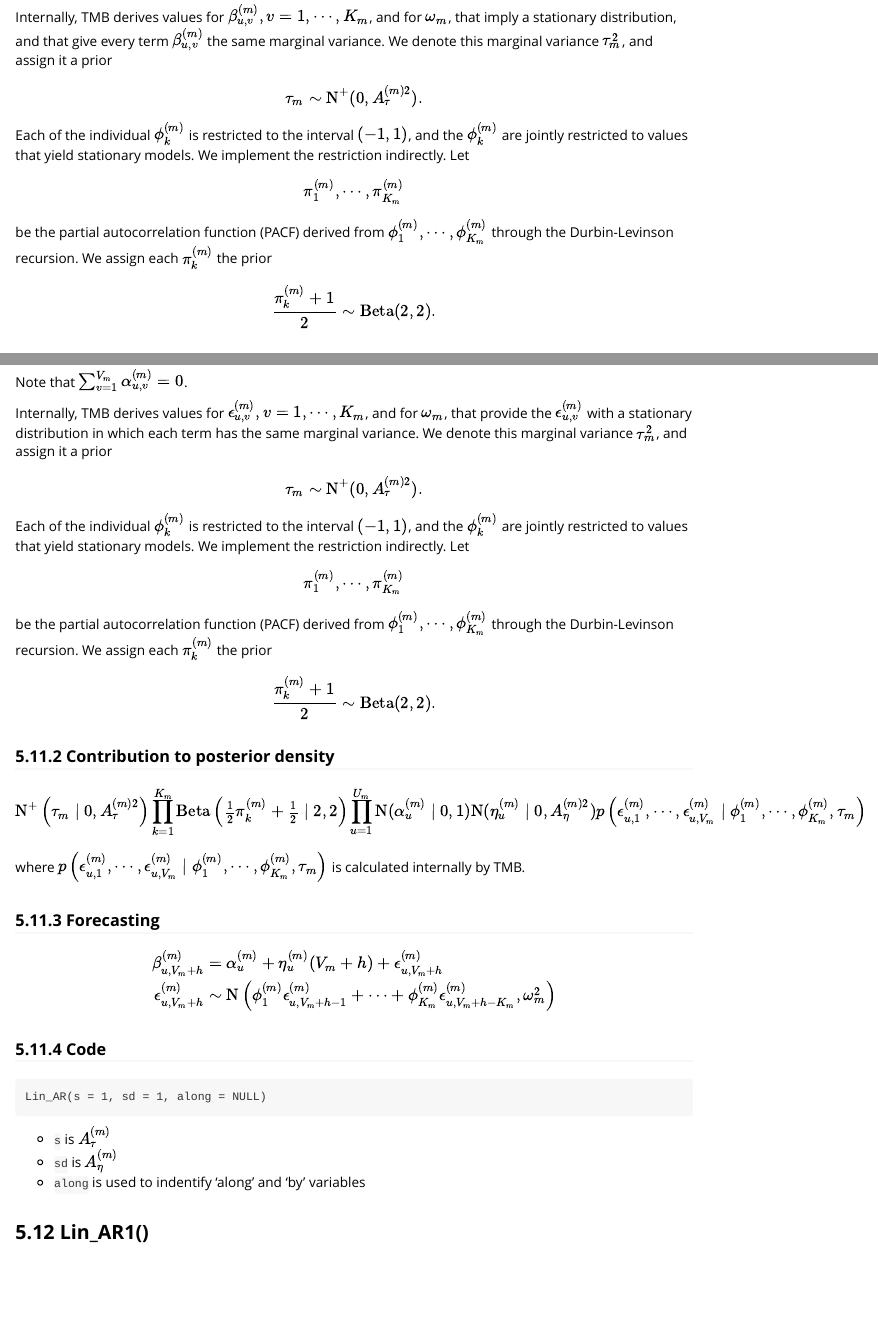
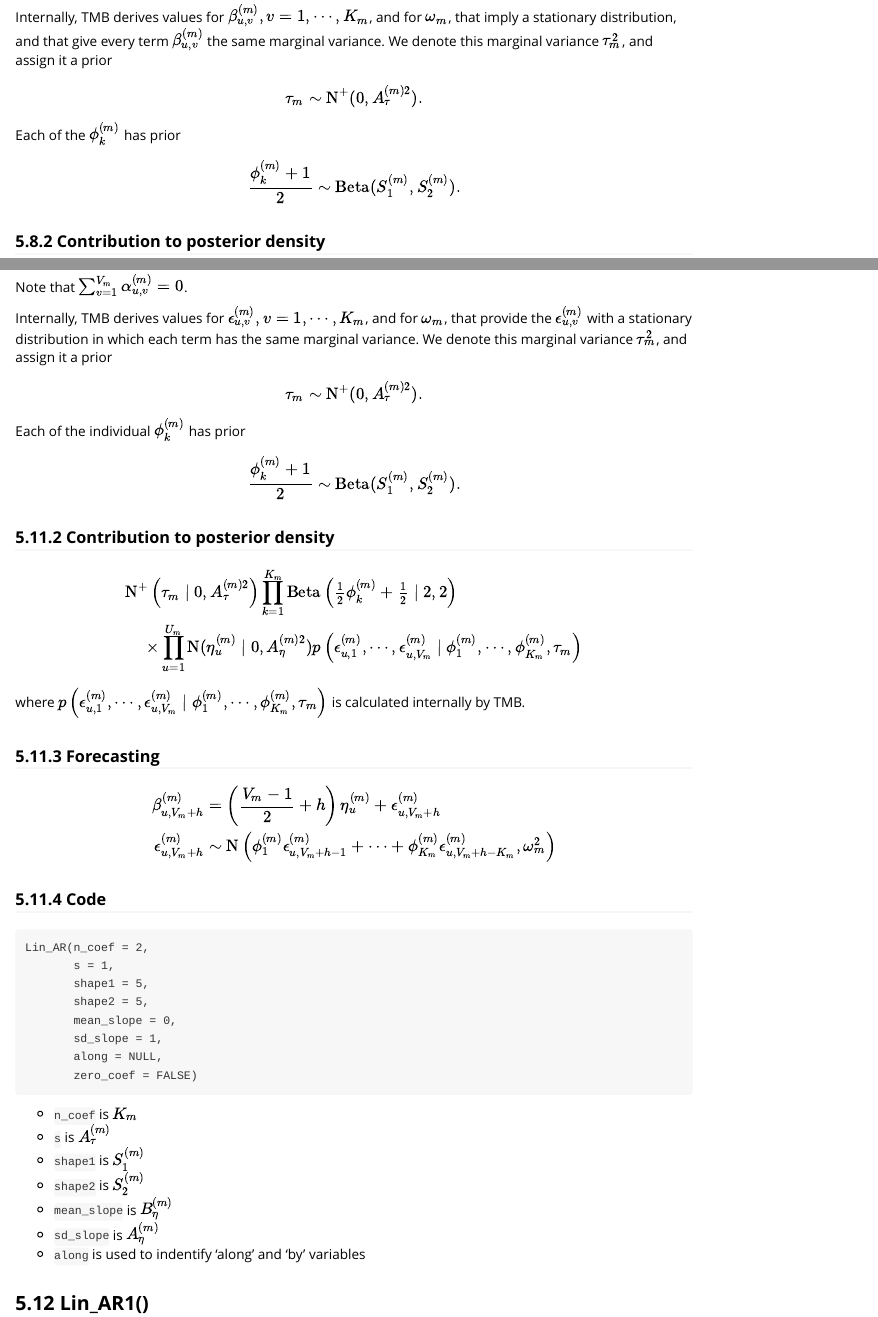
Before and after one commit to bayesiandemography/bage, an R Markdown document (vignettes/vig2_math.Rmd): the page in a window 1100 px wide, from 9860 px down, and a second part further down, joined at a grey line. Rendered offline with R 4.5, knitr and Pandoc, with nearby package versions.

Commit message:
updating vig2 and help files

````diff
--- a/vignettes/vig2_math.Rmd
+++ b/vignettes/vig2_math.Rmd
@@ -452,26 +452,22 @@ RW2_Seas(n_seas, s = 1, sd = 1, sd_slope = 1, s_seas = 0, sd_seas = 1, along = N
 ### Model
 
 \begin{equation}
-  \beta_{u,v}^{(m)} \sim \text{N}\left(\phi_1^{(m)} \beta_{u,v-1}^{(m)} + \cdots + \phi_{K_m}^{(m)} \beta_{u,v-{K_m}}^{(m)},  \omega_m^2\right), \quad u = 1, \cdots, U_m, \quad v = K_m + 1, \cdots, V_m.
+  \beta_{u,v}^{(m)} \sim \text{N}\left(\phi_1^{(m)} \beta_{u,v-1}^{(m)} + \cdots + \phi_{K_m}^{(m)} \beta_{u,v-{K_m}}^{(m)},  \omega_m^2\right), \quad v = K_m + 1, \cdots, V_m.
 \end{equation}
 Internally, TMB derives values for $\beta_{u,v}^{(m)}, v = 1, \cdots, K_m$, and for $\omega_m$, that imply a stationary distribution, and that give every term $\beta_{u,v}^{(m)}$ the same marginal variance. We denote this marginal variance $\tau_m^2$, and assign it a prior
 \begin{equation}
   \tau_m  \sim \text{N}^+(0, A_{\tau}^{(m)2}).
 \end{equation}
-Each of the individual $\phi_k^{(m)}$ is restricted to the interval $(-1, 1)$, and the $\phi_k^{(m)}$ are jointly restricted to values that yield stationary models. We implement the restriction indirectly. Let
+Each of the $\phi_k^{(m)}$ has prior
 \begin{equation}
-  \pi_1^{(m)}, \cdots, \pi_{K_m}^{(m)}
-\end{equation}
-be the partial autocorrelation function (PACF) derived from $\phi_1^{(m)}, \cdots, \phi_{K_m}^{(m)}$ through the Durbin-Levinson recursion. We assign each $\pi_k^{(m)}$ the prior
-\begin{equation}
-  \frac{\pi_k^{(m)} + 1}{2} \sim \text{Beta}(2, 2).
+  \frac{\phi_k^{(m)} + 1}{2} \sim \text{Beta}(S_1^{(m)}, S_2^{(m)}).
 \end{equation}
 
 
 ### Contribution to posterior density
 
 \begin{equation}
-  \text{N}^+\left(\tau_m \mid 0, A_{\tau}^{(m)2} \right) \prod_{k=1}^{K_m} \text{Beta}\left(\tfrac{1}{2} \pi_k^{(m)} + \tfrac{1}{2} \mid 2, 2 \right) \prod_{u=1}^{U_m} p\left( \beta_{u,1}^{(m)}, \cdots, \beta_{u,V_m}^{(m)} \mid \phi_1^{(m)}, \cdots, \phi_{K_m}^{(m)}, \tau_m \right)
+  \text{N}^+\left(\tau_m \mid 0, A_{\tau}^{(m)2} \right) \prod_{k=1}^{K_m} \text{Beta}\left(\tfrac{1}{2} \phi_k^{(m)} + \tfrac{1}{2} \mid 2, 2 \right) \prod_{u=1}^{U_m} p\left( \beta_{u,1}^{(m)}, \cdots, \beta_{u,V_m}^{(m)} \mid \phi_1^{(m)}, \cdots, \phi_{K_m}^{(m)}, \tau_m \right)
 \end{equation}
 where $p\left( \beta_{u,1}^{(m)}, \cdots, \beta_{u,V_m}^{(m)} \mid \phi_1^{(m)}, \cdots, \phi_{K_m}^{(m)}, \tau_m \right)$ is calculated internally by TMB.
 
@@ -600,26 +611,25 @@ Internally, TMB derives values for $\epsilon_{u,v}^{(m)}, v = 1, \cdots, K_m$, a
 \begin{equation}
   \tau_m  \sim \text{N}^+(0, A_{\tau}^{(m)2}).
 \end{equation}
-Each of the individual $\phi_k^{(m)}$ is restricted to the interval $(-1, 1)$, and the $\phi_k^{(m)}$ are jointly restricted to values that yield stationary models. We implement the restriction indirectly. Let
+Each of the individual $\phi_k^{(m)}$ has prior
 \begin{equation}
-  \pi_1^{(m)}, \cdots, \pi_{K_m}^{(m)}
-\end{equation}
-be the partial autocorrelation function (PACF) derived from $\phi_1^{(m)}, \cdots, \phi_{K_m}^{(m)}$ through the Durbin-Levinson recursion. We assign each $\pi_k^{(m)}$ the prior
-\begin{equation}
-  \frac{\pi_k^{(m)} + 1}{2} \sim \text{Beta}(2, 2).
+  \frac{\phi_k^{(m)} + 1}{2} \sim \text{Beta}(S_1^{(m)}, S_2^{(m)}).
 \end{equation}
 
 ### Contribution to posterior density
 
 \begin{equation}
-  \text{N}^+\left(\tau_m \mid 0, A_{\tau}^{(m)2} \right)  \prod_{k=1}^{K_m} \text{Beta}\left( \tfrac{1}{2} \pi_k^{(m)} + \tfrac{1}{2} \mid 2, 2 \right) \prod_{u=1}^{U_m} \text{N}(\alpha_u^{(m)} \mid 0, 1) \text{N}(\eta_u^{(m)} \mid 0, A_{\eta}^{(m)2}) p\left( \epsilon_{u,1}^{(m)}, \cdots, \epsilon_{u,V_m}^{(m)} \mid \phi_1^{(m)}, \cdots, \phi_{K_m}^{(m)}, \tau_m \right)
+\begin{split}
+  & \text{N}^+\left(\tau_m \mid 0, A_{\tau}^{(m)2} \right)  \prod_{k=1}^{K_m} \text{Beta}\left( \tfrac{1}{2} \phi_k^{(m)} + \tfrac{1}{2} \mid 2, 2 \right) \\
+  & \quad \times \prod_{u=1}^{U_m} \text{N}(\eta_u^{(m)} \mid 0, A_{\eta}^{(m)2}) p\left( \epsilon_{u,1}^{(m)}, \cdots, \epsilon_{u,V_m}^{(m)} \mid \phi_1^{(m)}, \cdots, \phi_{K_m}^{(m)}, \tau_m \right)
+\end{split}
 \end{equation}
 where $p\left( \epsilon_{u,1}^{(m)}, \cdots, \epsilon_{u,V_m}^{(m)} \mid \phi_1^{(m)}, \cdots, \phi_{K_m}^{(m)}, \tau_m \right)$ is calculated internally by TMB.
 
 ### Forecasting
 
 \begin{align}
-  \beta_{u, V_m + h}^{(m)} & = \alpha_u^{(m)} + \eta_u^{(m)} (V_m + h) + \epsilon_{u,V_m+h}^{(m)} \\
+  \beta_{u, V_m + h}^{(m)} & = \left(\frac{V_m - 1}{2}+ h\right) \eta_u^{(m)} + \epsilon_{u,V_m+h}^{(m)} \\
   \epsilon_{u,V_m+h}^{(m)} & \sim \text{N}\left(\phi_1^{(m)} \epsilon_{u,V_m + h - 1}^{(m)} + \cdots + \phi_{K_m}^{(m)} \epsilon_{u,V_m+h-K_m}^{(m)}, \omega_m^2\right)
 \end{align}
 
@@ -627,11 +637,22 @@ where $p\left( \epsilon_{u,1}^{(m)}, \cdots, \epsilon_{u,V_m}^{(m)} \mid \phi_1^
 ### Code
 
 ```
-Lin_AR(s = 1, sd = 1, along = NULL)
+Lin_AR(n_coef = 2,
+       s = 1,
+       shape1 = 5,
+       shape2 = 5,
+       mean_slope = 0,
+       sd_slope = 1,
+       along = NULL,
+       zero_coef = FALSE)
 ```
 
+- `n_coef` is $K_m$
 - `s` is $A_{\tau}^{(m)}$
-- `sd` is $A_{\eta}^{(m)}$
+- `shape1` is $S_1^{(m)}$
+- `shape2` is $S_2^{(m)}$
+- `mean_slope` is $B_{\eta}^{(m)}$
+- `sd_slope` is $A_{\eta}^{(m)}$
 - `along` is used to indentify 'along' and 'by' variables
 
 
````
Also changed, not shown: R/bage_prior-constructors.R (+22 -21 lines), vignettes/vig2_math.Rmd (29 more changed lines), 2 other files.
